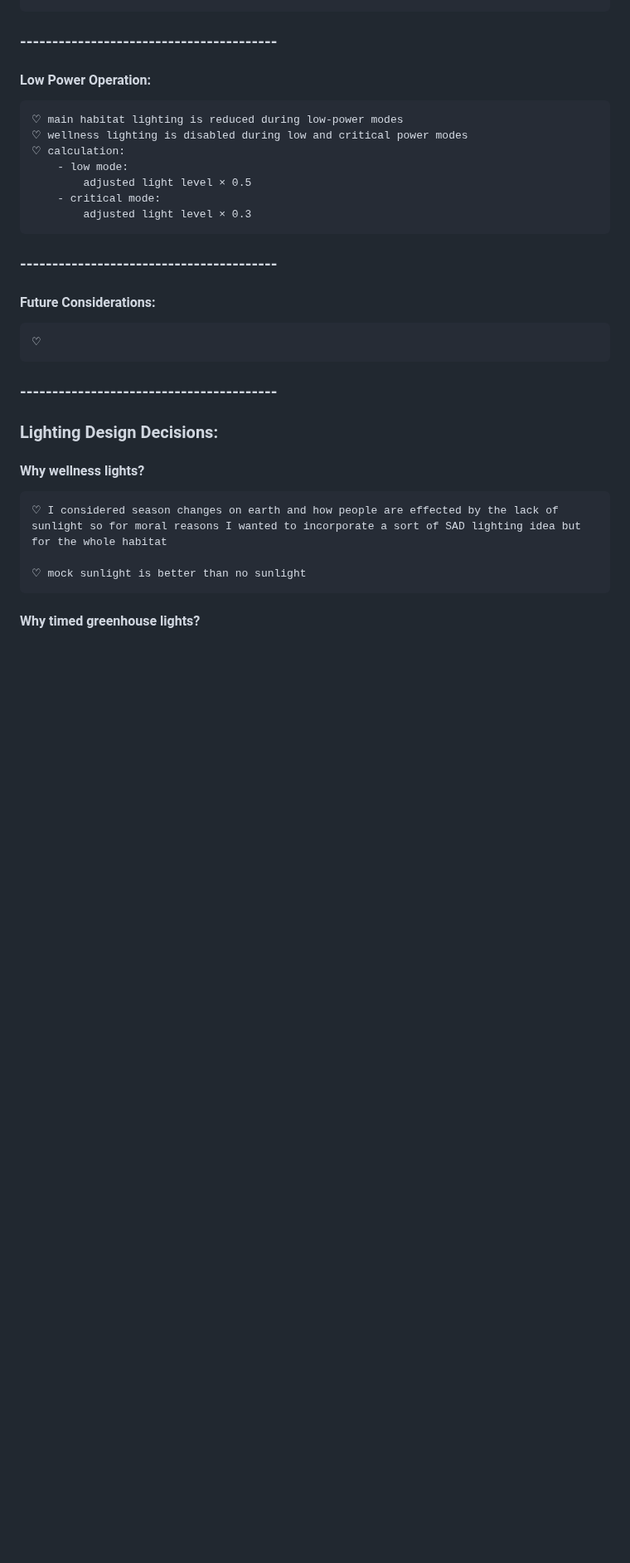
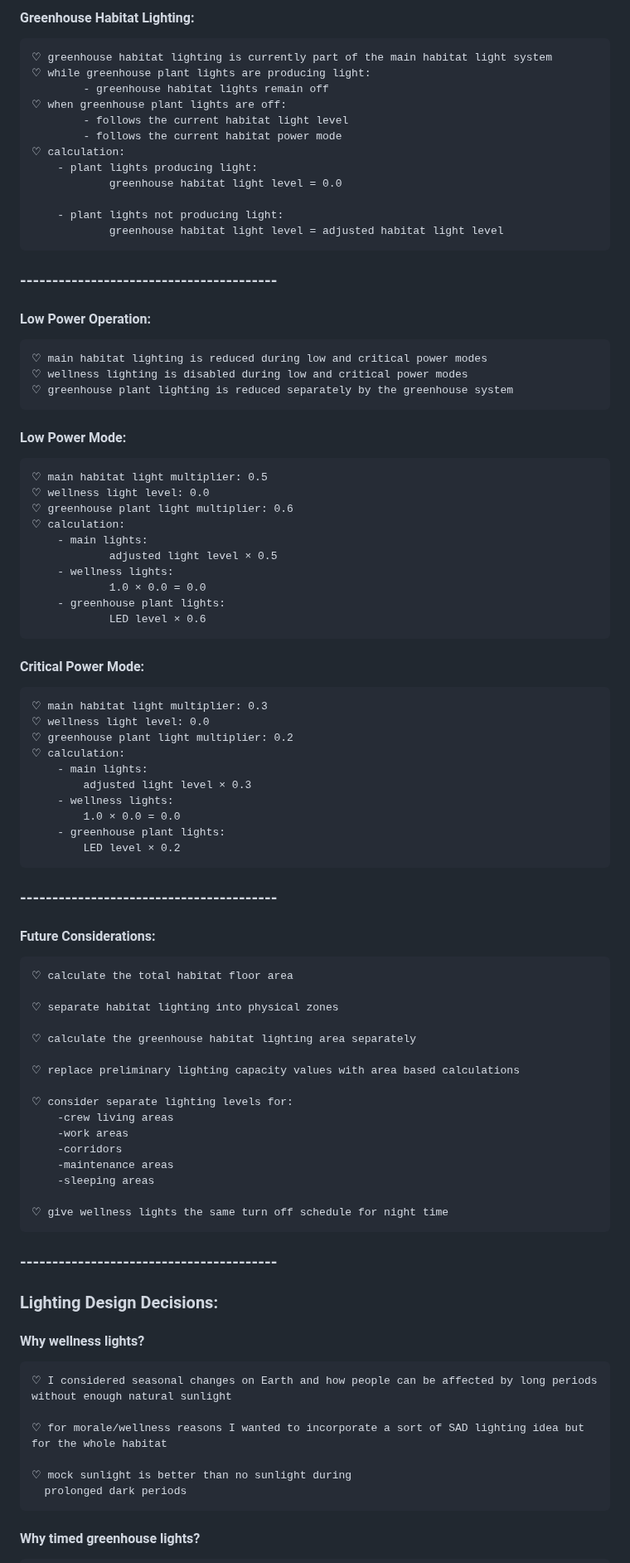
Before and after one commit to Adore2113/MarsHSim, a Markdown page: docs/creation_notes/lights.md, the part around one of its changes. Shown at 83% size. Drawn GitHub-style; blank space fills up the shorter version.

```diff
--- a/docs/creation_notes/lights.md
+++ b/docs/creation_notes/lights.md
@@ -100,23 +148,78 @@
+#### Greenhouse Habitat Lighting:
+    ♡ greenhouse habitat lighting is currently part of the main habitat light system
+    ♡ while greenhouse plant lights are producing light:
+            - greenhouse habitat lights remain off
+    ♡ when greenhouse plant lights are off:
+            - follows the current habitat light level
+            - follows the current habitat power mode
+    ♡ calculation:
+        - plant lights producing light:
+                greenhouse habitat light level = 0.0
+
+        - plant lights not producing light:
+                greenhouse habitat light level = adjusted habitat light level
+
 
 ### ----------------------------------------
+
 #### Low Power Operation:
-    ♡ main habitat lighting is reduced during low-power modes
+    ♡ main habitat lighting is reduced during low and critical power modes
     ♡ wellness lighting is disabled during low and critical power modes
+    ♡ greenhouse plant lighting is reduced separately by the greenhouse system
+
+#### Low Power Mode:
+    ♡ main habitat light multiplier: 0.5
+    ♡ wellness light level: 0.0
+    ♡ greenhouse plant light multiplier: 0.6
     ♡ calculation:
-        - low mode:
-            adjusted light level × 0.5
-        - critical mode:
+        - main lights:
+                adjusted light level × 0.5
+        - wellness lights:
+                1.0 × 0.0 = 0.0
+        - greenhouse plant lights:
+                LED level × 0.6
+
+#### Critical Power Mode:
+    ♡ main habitat light multiplier: 0.3
+    ♡ wellness light level: 0.0
+    ♡ greenhouse plant light multiplier: 0.2
+    ♡ calculation:
+        - main lights:
             adjusted light level × 0.3
+        - wellness lights:
+            1.0 × 0.0 = 0.0
+        - greenhouse plant lights:
+            LED level × 0.2
 
 ### ----------------------------------------
+
 #### Future Considerations:
-    ♡
+    ♡ calculate the total habitat floor area
+
+    ♡ separate habitat lighting into physical zones
+
+    ♡ calculate the greenhouse habitat lighting area separately
+
+    ♡ replace preliminary lighting capacity values with area based calculations
+
+    ♡ consider separate lighting levels for:
+        -crew living areas
+        -work areas
+        -corridors
+        -maintenance areas
+        -sleeping areas
+
+    ♡ give wellness lights the same turn off schedule for night time
 
 ### ----------------------------------------
+
 ### Lighting Design Decisions:
 #### Why wellness lights?
-    ♡ I considered season changes on earth and how people are effected by the lack of sunlight so for moral reasons I wanted to incorporate a sort of SAD lighting idea but for the whole habitat
+    ♡ I considered seasonal changes on Earth and how people can be affected by long periods without enough natural sunlight
 
-    ♡ mock sunlight is better than no sunlight
+    ♡ for morale/wellness reasons I wanted to incorporate a sort of SAD lighting idea but for the whole habitat
+
+    ♡ mock sunlight is better than no sunlight during
+      prolonged dark periods
 
 #### Why timed greenhouse lights?
```
Also changed, not shown: other parts of docs/creation_notes/lights.md (+89 -14 lines).
